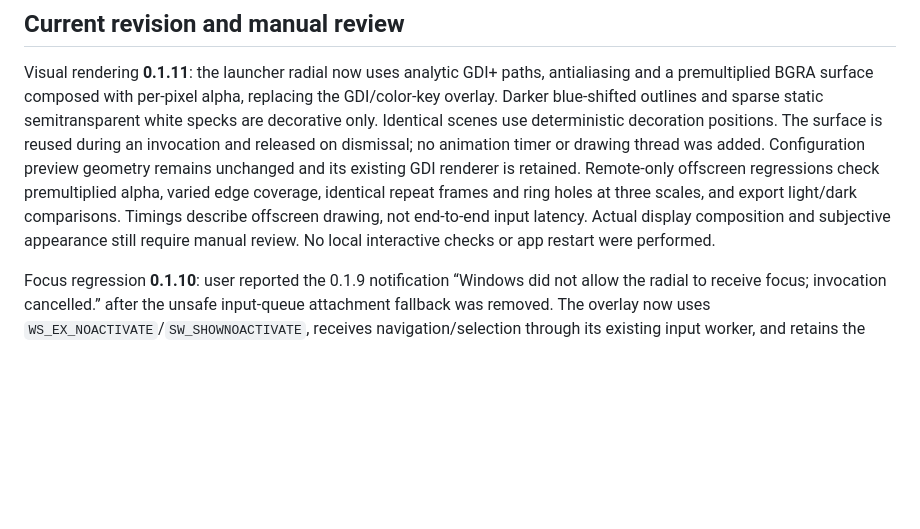
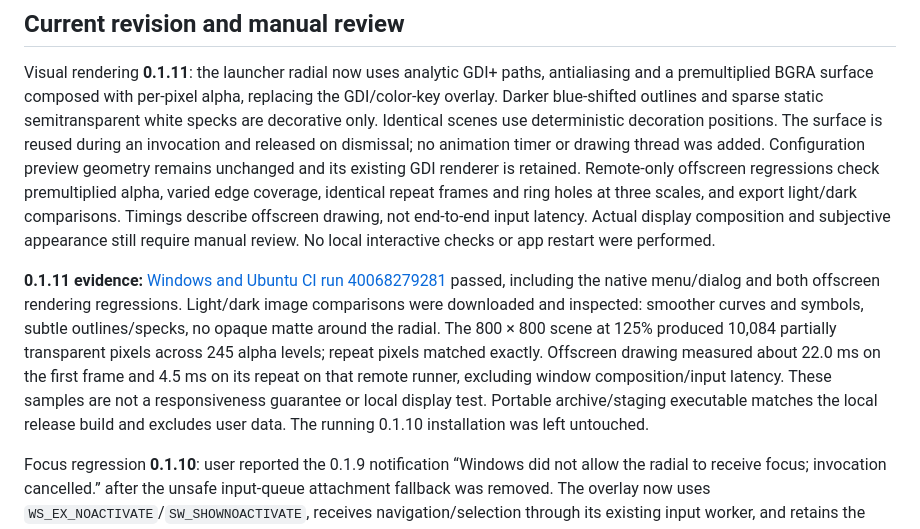
Before and after one commit to LeonardoACMJ/Constellation, a Markdown page: docs/VERIFICATION.md, the part around the change. GitHub-like rendering; blank space fills up the shorter version.

Commit message:
Record visual review and remote rendering evidence [skip ci]

```diff
--- a/docs/VERIFICATION.md
+++ b/docs/VERIFICATION.md
@@ -5,6 +5,8 @@
 ## Current revision and manual review
 
 Visual rendering **0.1.11**: the launcher radial now uses analytic GDI+ paths, antialiasing and a premultiplied BGRA surface composed with per-pixel alpha, replacing the GDI/color-key overlay. Darker blue-shifted outlines and sparse static semitransparent white specks are decorative only. Identical scenes use deterministic decoration positions. The surface is reused during an invocation and released on dismissal; no animation timer or drawing thread was added. Configuration preview geometry remains unchanged and its existing GDI renderer is retained. Remote-only offscreen regressions check premultiplied alpha, varied edge coverage, identical repeat frames and ring holes at three scales, and export light/dark comparisons. Timings describe offscreen drawing, not end-to-end input latency. Actual display composition and subjective appearance still require manual review. No local interactive checks or app restart were performed.
+
+**0.1.11 evidence:** [Windows and Ubuntu CI run 40068279281](https://github.com/LeonardoACMJ/Constellation/actions/runs/40068279281) passed, including the native menu/dialog and both offscreen rendering regressions. Light/dark image comparisons were downloaded and inspected: smoother curves and symbols, subtle outlines/specks, no opaque matte around the radial. The 800 × 800 scene at 125% produced 10,084 partially transparent pixels across 245 alpha levels; repeat pixels matched exactly. Offscreen drawing measured about 22.0 ms on the first frame and 4.5 ms on its repeat on that remote runner, excluding window composition/input latency. These samples are not a responsiveness guarantee or local display test. Portable archive/staging executable matches the local release build and excludes user data. The running 0.1.10 installation was left untouched.
 
 Focus regression **0.1.10**: user reported the 0.1.9 notification “Windows did not allow the radial to receive focus; invocation cancelled.” after the unsafe input-queue attachment fallback was removed. The overlay now uses `WS_EX_NOACTIVATE`/`SW_SHOWNOACTIVATE`, receives navigation/selection through its existing input worker, and retains the invocation's foreground window as the gesture context. A foreground change or fullscreen transition cancels the session. No attempt is made to attach input queues or force the radial into foreground. The native smoke script's focus expectations and END-03/user guide were updated accordingly. A remote-only native regression uses the production runtime/window procedure to open, navigate and cancel, asserting that the foreground stays unchanged; its fixture installs no global hooks and disables chimes. Local validation only compiles this native regression; it is executed on the remote Windows runner. No local app window, cursor movement or input synthesis was used for testing.
 
```
